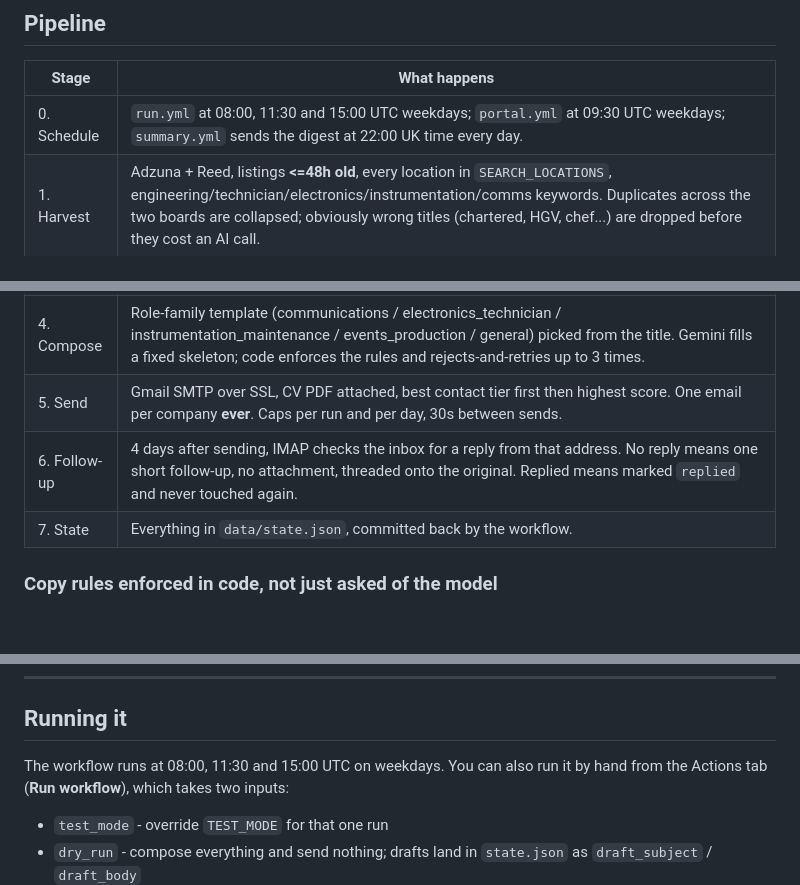
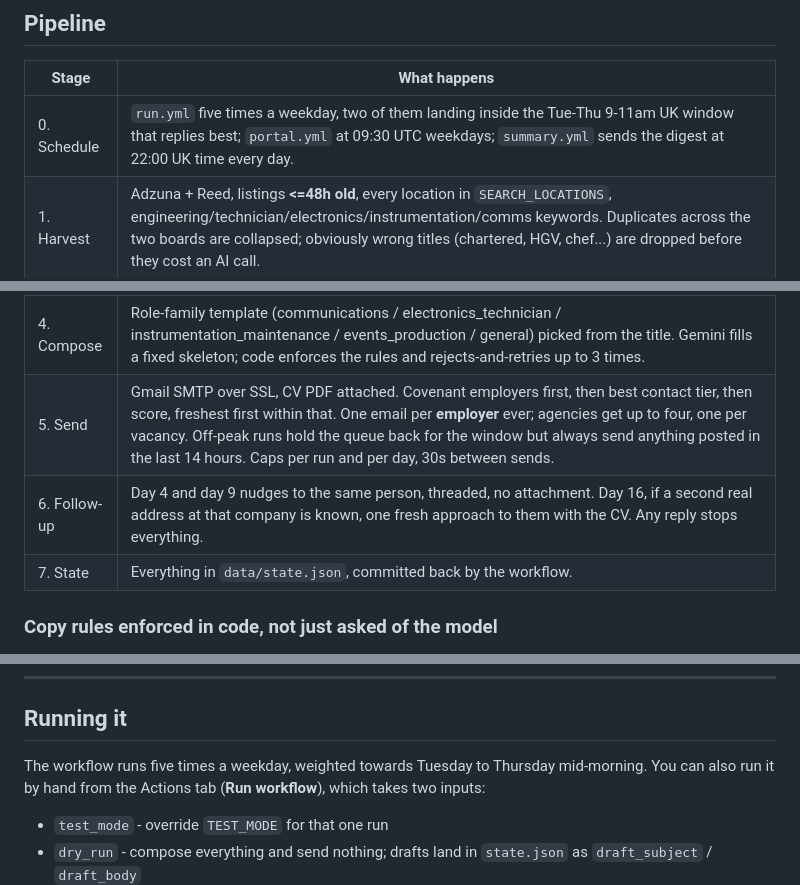
Before and after one commit to harryrussell081203-dev/job-machine, a Markdown page: README.md, 3 parts joined by grey strips. Drawn GitHub-style; blank space fills up the shorter version.

Commit message:
Correct the pipeline table for how it now sends

```diff
--- a/README.md
+++ b/README.md
@@ -22,13 +22,13 @@ marked as contacted, and follow-ups are off.
 
 | Stage | What happens |
 | --- | --- |
-| 0. Schedule | `run.yml` at 08:00, 11:30 and 15:00 UTC weekdays; `portal.yml` at 09:30 UTC weekdays; `summary.yml` sends the digest at 22:00 UK time every day. |
+| 0. Schedule | `run.yml` five times a weekday, two of them landing inside the Tue-Thu 9-11am UK window that replies best; `portal.yml` at 09:30 UTC weekdays; `summary.yml` sends the digest at 22:00 UK time every day. |
 | 1. Harvest | Adzuna + Reed, listings **<=48h old**, every location in `SEARCH_LOCATIONS`, engineering/technician/electronics/instrumentation/comms keywords. Duplicates across the two boards are collapsed; obviously wrong titles (chartered, HGV, chef...) are dropped before they cost an AI call. |
 | 2. Score | Gemini 2.5 Flash scores 0-100 against the candidate profile. **>=70 proceeds**, below is skipped with the reason recorded. |
 | 3. Discover | Real addresses only. (a) addresses printed in the advert itself, (b) scraped from the company's own site - domain via Clearbit autocomplete, then `/`, `/contact`, `/careers`, `/jobs`, `/about`, `/team`. Ranked **named person > hiring inbox (careers@, hr@) > generic (info@)**. Domain must have an MX record. Nothing real found means `no_email` and nothing is sent. **Addresses are never guessed or pattern-generated.** |
 | 4. Compose | Role-family template (communications / electronics_technician / instrumentation_maintenance / events_production / general) picked from the title. Gemini fills a fixed skeleton; code enforces the rules and rejects-and-retries up to 3 times. |
-| 5. Send | Gmail SMTP over SSL, CV PDF attached, best contact tier first then highest score. One email per company **ever**. Caps per run and per day, 30s between sends. |
-| 6. Follow-up | 4 days after sending, IMAP checks the inbox for a reply from that address. No reply means one short follow-up, no attachment, threaded onto the original. Replied means marked `replied` and never touched again. |
+| 5. Send | Gmail SMTP over SSL, CV PDF attached. Covenant employers first, then best contact tier, then score, freshest first within that. One email per **employer** ever; agencies get up to four, one per vacancy. Off-peak runs hold the queue back for the window but always send anything posted in the last 14 hours. Caps per run and per day, 30s between sends. |
+| 6. Follow-up | Day 4 and day 9 nudges to the same person, threaded, no attachment. Day 16, if a second real address at that company is known, one fresh approach to them with the CV. Any reply stops everything. |
 | 7. State | Everything in `data/state.json`, committed back by the workflow. |
 
 ### Copy rules enforced in code, not just asked of the model
@@ -94,7 +94,8 @@ python tools/build_cv_pdf.py
 
 ## Running it
 
-The workflow runs at 08:00, 11:30 and 15:00 UTC on weekdays. You can also run it
+The workflow runs five times a weekday, weighted towards Tuesday to
+Thursday mid-morning. You can also run it
 by hand from the Actions tab (**Run workflow**), which takes two inputs:
 
 - `test_mode` - override `TEST_MODE` for that one run
```
Also changed, not shown: other parts of README.md (+1 -1 lines).
